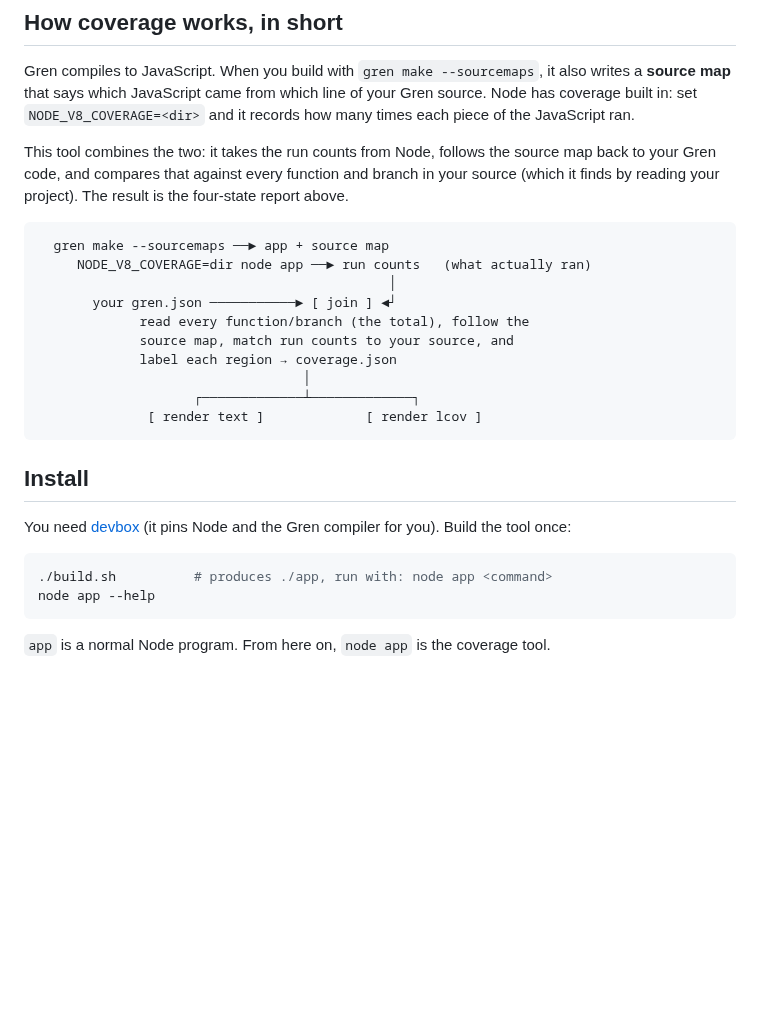
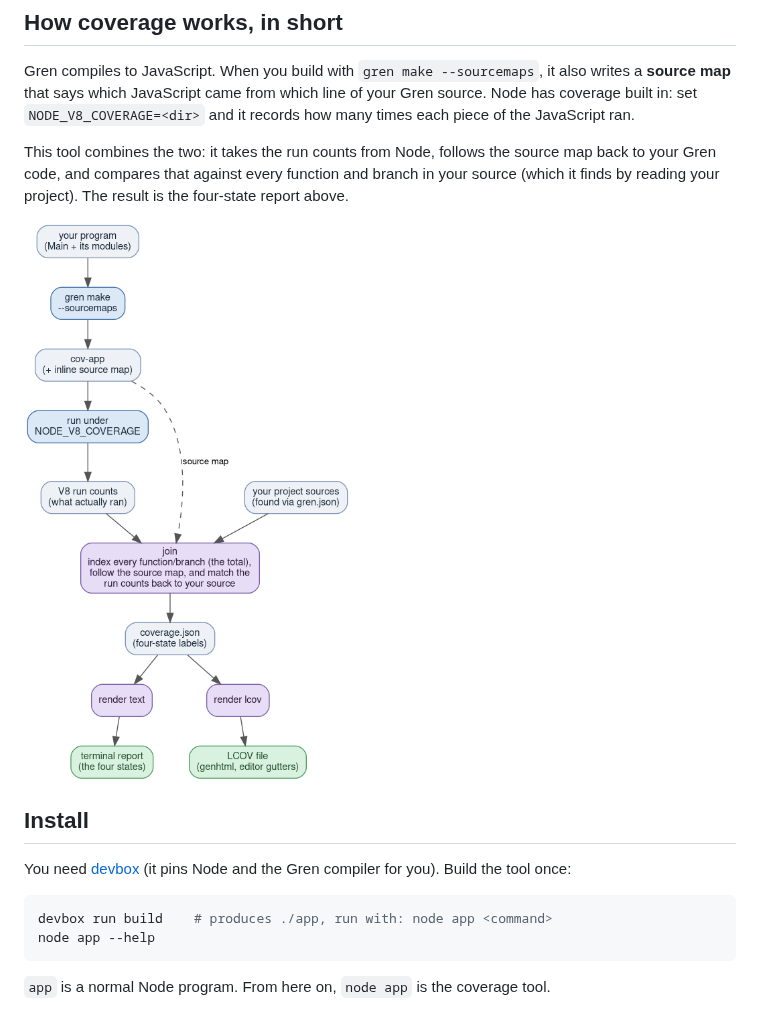
Before and after one commit to gilramir/gren-coverage-node, a Markdown page: README.md, the part around one of its changes. Drawn GitHub-style; pictures changed too: docs/diagrams/coverage-pipeline.png (added); blank space fills up the shorter version.

````diff
--- a/README.md
+++ b/README.md
@@ -39,18 +39,7 @@ source map back to your Gren code, and compares that against every function and
 branch in your source (which it finds by reading your project). The result is the
 four-state report above.
 
-```
-  gren make --sourcemaps ──► app + source map
-     NODE_V8_COVERAGE=dir node app ──► run counts   (what actually ran)
-                                             │
-       your gren.json ───────────► [ join ] ◄┘
-             read every function/branch (the total), follow the
-             source map, match run counts to your source, and
-             label each region → coverage.json
-                                  │
-                    ┌─────────────┴─────────────┐
-              [ render text ]             [ render lcov ]
-```
+![Coverage pipeline](docs/diagrams/coverage-pipeline.png)
 
 ## Install
 
@@ -58,7 +47,7 @@ You need [devbox](https://www.jetify.com/devbox) (it pins Node and the Gren
 compiler for you). Build the tool once:
 
 ```bash
-./build.sh          # produces ./app, run with: node app <command>
+devbox run build    # produces ./app, run with: node app <command>
 node app --help
 ```
 
````
Also changed, not shown: other parts of README.md (+37 -0 lines), docs/diagrams/lcov-html-detail.png (added), docs/diagrams/lcov-html-main.png (added), 2 other files.
